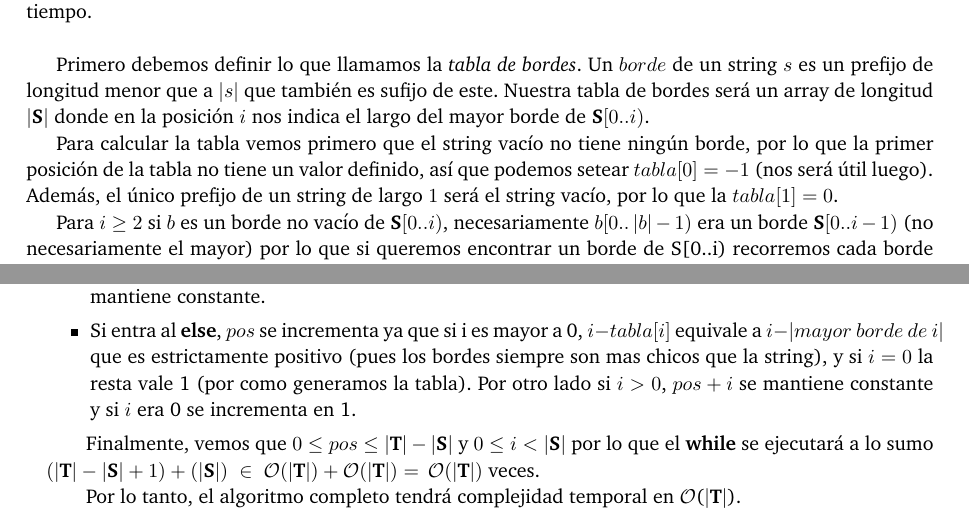
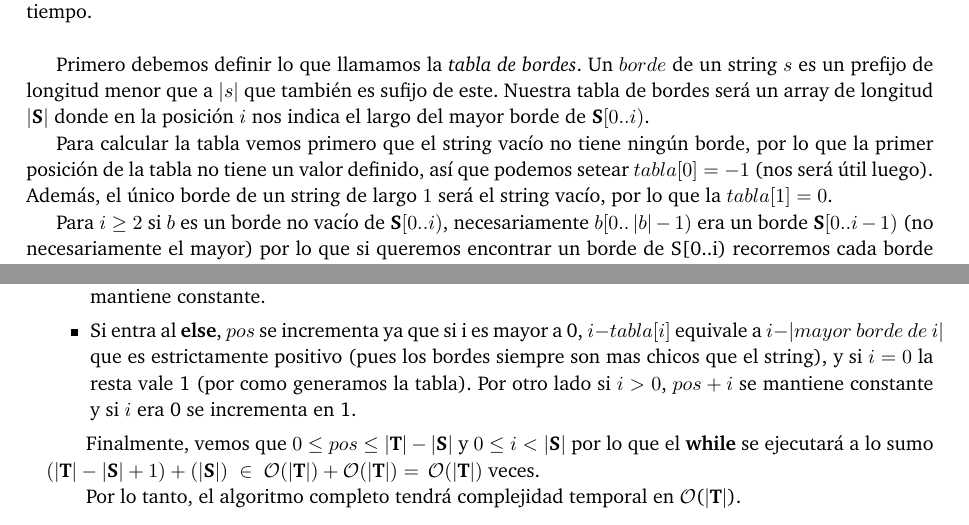
Before and after one commit to ABorgna/pap, a LaTeX document (tp3/doc/informe.tex, which reads tp3/doc/secciones/ej1.tex): two parts of pages 3 and 5 of 13, joined at a grey line, cut so that both start at the same text. Compiled offline with pdfLaTeX.

Commit message:
mas correcciones de brian

```diff
--- a/tp3/doc/secciones/ej1.tex
+++ b/tp3/doc/secciones/ej1.tex
@@ -12,7 +12,7 @@ Implementamos el algoritmo KMP de búsqueda de substrings para poder resolver el
 
 Primero debemos definir lo que llamamos la \textit{tabla de bordes}. Un $borde$ de un string $s$ es un prefijo de longitud menor que a $|s|$ que también es sufijo de este. Nuestra tabla de bordes será un array de longitud $|\sS|$ donde en la posición $i$ nos indica el largo del mayor borde de $\sS[0..i)$.
 
-    Para calcular la tabla vemos primero que el string vacío no tiene ningún borde, por lo que la primer posición de la tabla no tiene un valor definido, así que podemos setear $tabla[0] = -1$ (nos será útil luego). Además, el único prefijo de un string de largo $1$ será el string vacío, por lo que la $tabla[1] = 0$.
+    Para calcular la tabla vemos primero que el string vacío no tiene ningún borde, por lo que la primer posición de la tabla no tiene un valor definido, así que podemos setear $tabla[0] = -1$ (nos será útil luego). Además, el único borde de un string de largo $1$ será el string vacío, por lo que la $tabla[1] = 0$.
 
 Para $i \geq 2$ si $b$ es un borde no vacío de $\sS[0..i)$, necesariamente $b[0.. \,|b|-1)$ era un borde $\sS[0..i-1)$ (no necesariamente el mayor) por lo que si queremos encontrar un borde de S[0..i) recorremos cada borde $b'$ de $i-1$ en orden decreciente hasta encontrar el primero tal que al agregarle un caracter se convierta en borde para $i$ (necesariamente el caracter a agregar será $\sS[ \,|b'|\, ]$, y será borde solo si el caracter es igual a $\sS[i-1]$).
 No puede existir un borde de S[0..i) que no encontremos mediante este proceso, por la propiedad antes mencionada.
@@ -132,7 +132,7 @@ Vemos que el cuerpo del \textbf{while} se realiza en \bigo(1), por lo nuevamente
 
 \begin{itemize}
     \item Si entra al primer \textbf{if} y no termina (no entra el segundo \textbf{if}), $pos + i$ se incrementa en 1 y $pos$ se mantiene constante.
-    \item Si entra al \textbf{else}, $pos$ se incrementa ya que si i es mayor a 0, $i - tabla[i]$ equivale a $i - |mayor\ borde\ de\ i|$ que es estrictamente positivo (pues los bordes siempre son mas chicos que la string), y si $i=0$ la resta vale 1 (por como generamos la tabla). Por otro lado si $i>0$, $pos + i$ se mantiene constante y si $i$ era 0 se incrementa en 1.
+    \item Si entra al \textbf{else}, $pos$ se incrementa ya que si i es mayor a 0, $i - tabla[i]$ equivale a $i - |mayor\ borde\ de\ i|$ que es estrictamente positivo (pues los bordes siempre son mas chicos que el string), y si $i=0$ la resta vale 1 (por como generamos la tabla). Por otro lado si $i>0$, $pos + i$ se mantiene constante y si $i$ era 0 se incrementa en 1.
 \end{itemize}
 
 Finalmente, vemos que $0 \leq pos \leq |\sT| - |\sS|$ y $0 \leq i < |\sS|$ por lo que el \textbf{while} se ejecutará a lo sumo $(|\sT| - |\sS| + 1) + (|\sS|) \;\in\; \bigo(|\sT|) + \bigo(|\sT|) = \,\bigo(|\sT|)$ veces.
```
